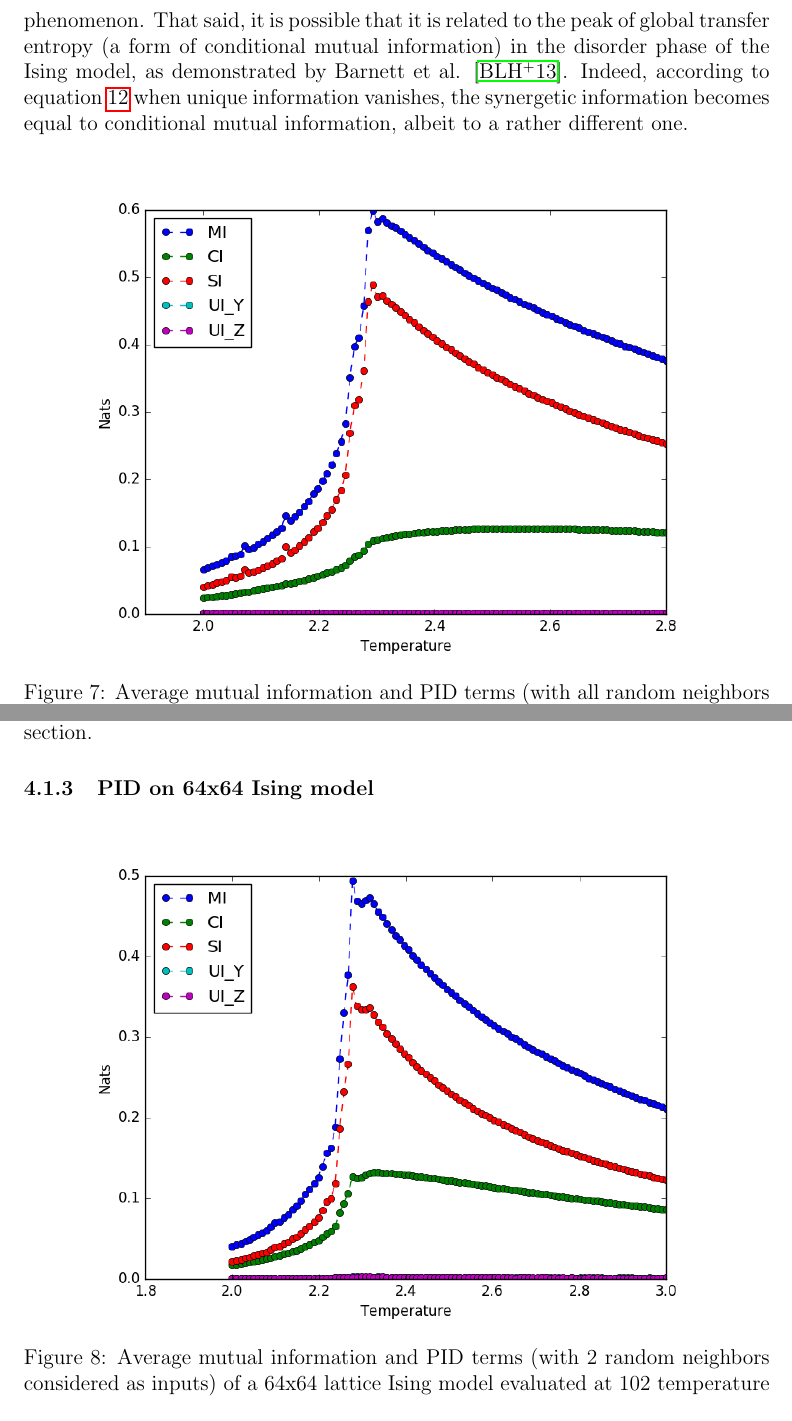
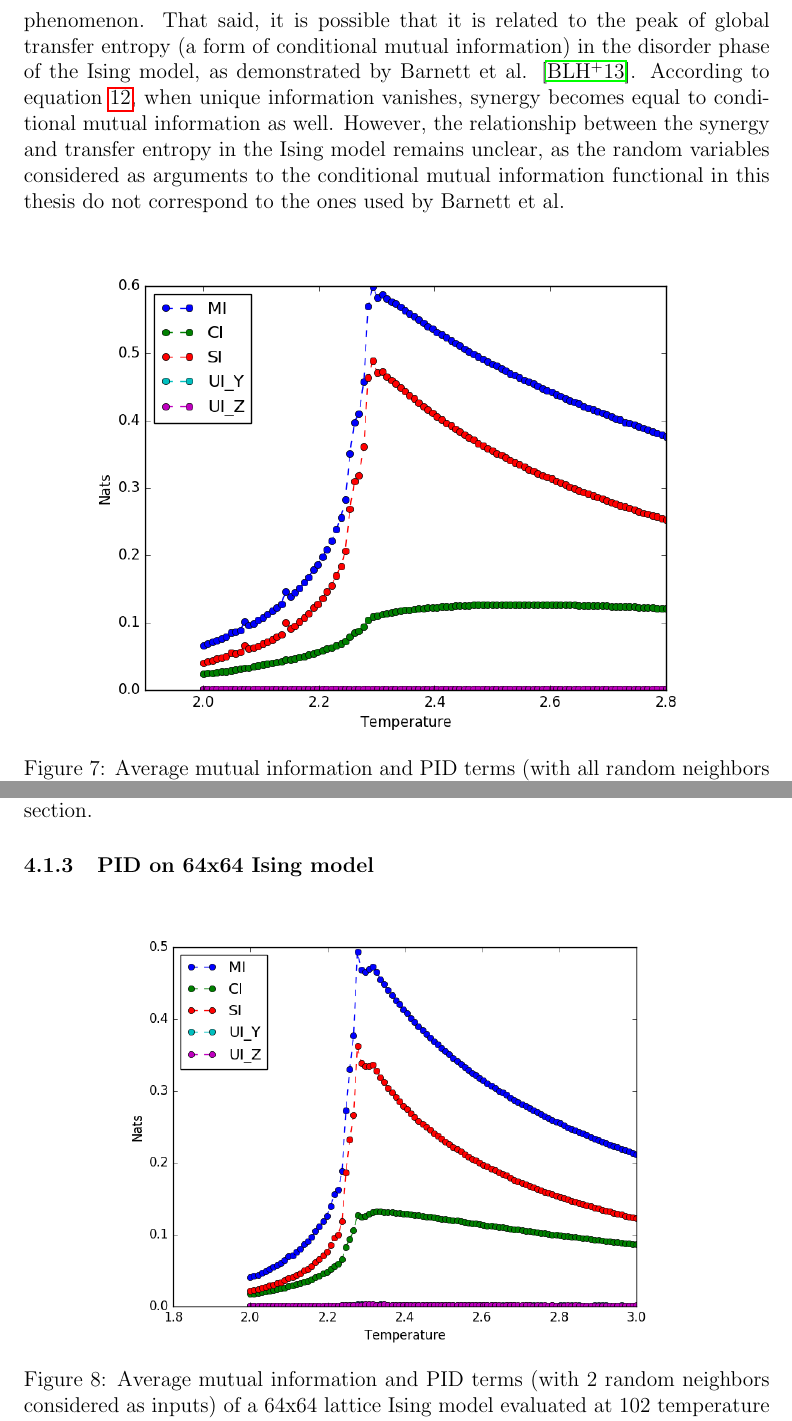
Before and after one commit to sootlasten/thesis-text, a LaTeX thesis (Sootla_informaatika_2017.tex): two parts of pages 38 and 39 of 58, joined at a grey line, cut so that both start at the same text. Compiled offline with pdfLaTeX.

Commit message:
refactored formatting

```diff
--- a/Sootla_informaatika_2017.tex
+++ b/Sootla_informaatika_2017.tex
@@ -817,7 +817,7 @@ Looking at the partial information decomposition of the Ising model in figure \r
 
 Shared information is the most dominant of the partial information decomposition terms in figure \ref{fig:ising-128-pid-2-nbs}, meaning that there is an unproportional amount of redundancy in the system. This is to be expected, as the neighbors of the center site are directly influencing the latter to take on the same value as them, and vice versa. Thus, reasoning by transitivity, a neighboring site $A$ tries to orient its spin to be parallel to the center spin, and similarly, the center site tries to align its spin such that it points in the same direction as the spin of another neighbor $B$. Because $A$ and $B$ are actively trying to make their spins parallel to each other through the influence of the center site, it is not unreasonable to assume that if the spin of one neighbor is known, the spin of the other neighor is also likely to be that same value.
 
-The unique information terms are always near 0, no matter which neighbor is considered. First, it is reasonable that both of the unique information terms are identical, as the neighbors are chosen randomly. Second, the fact that there is no unique information in the system is also intuitively plausible, as each neighbor interacts with the center site in an identical fashion. As for the behaviour of synergetic information, the author has no intuitive explanation for the observed phenomenon. That said, it is possible that it is related to the peak of global transfer entropy (a form of conditional mutual information) in the disorder phase of the Ising model, as demonstrated by Barnett et al. \cite{barnett-ising}. Indeed, according to equation \ref{eq:mi-ui-ci} when unique information vanishes, the synergetic information becomes equal to conditional mutual information, albeit to a rather different one.
+The unique information terms are always near 0, no matter which neighbor is considered. First, it is reasonable that both of the unique information terms are identical, as the neighbors are chosen randomly. Second, the fact that there is no unique information in the system is also intuitively plausible, as each neighbor interacts with the center site in an identical fashion. As for the behaviour of synergetic information, the author has no intuitive explanation for the observed phenomenon. That said, it is possible that it is related to the peak of global transfer entropy (a form of conditional mutual information) in the disorder phase of the Ising model, as demonstrated by Barnett et al. \cite{barnett-ising}. According to equation \ref{eq:mi-ui-ci}, when unique information vanishes, synergy becomes equal to conditional mutual information as well. However, the relationship between the synergy and transfer entropy in the Ising model remains unclear, as the random variables considered as arguments to the conditional mutual information functional in this thesis do not correspond to the ones used by Barnett et al.
 
 \begin{figure} [h]
 \begin{center}
@@ -833,8 +833,8 @@ An unanticipated difference between the first and second experiment is that when
 
 \subsubsection{PID on 64x64 Ising model}
 
-\begin{figure} [h]
+\begin{figure} [h!]
 \begin{center}
-\includegraphics[width=.9\textwidth]{ising-64-pid-2-nbs}
+\includegraphics[width=.8\textwidth]{ising-64-pid-2-nbs}
 \caption{Average mutual information and PID terms (with 2 random neighbors considered as inputs) of a 64x64 lattice Ising model evaluated at 102 temperature points spaced evenly over the interval [2.0, 3.0].}
 \label{fig:ising-64-pid-2-nbs}
```
Also changed, not shown: Sootla_informaatika_2017.pdf, Sootla_informaatika_2017.tex (18 more changed lines).
